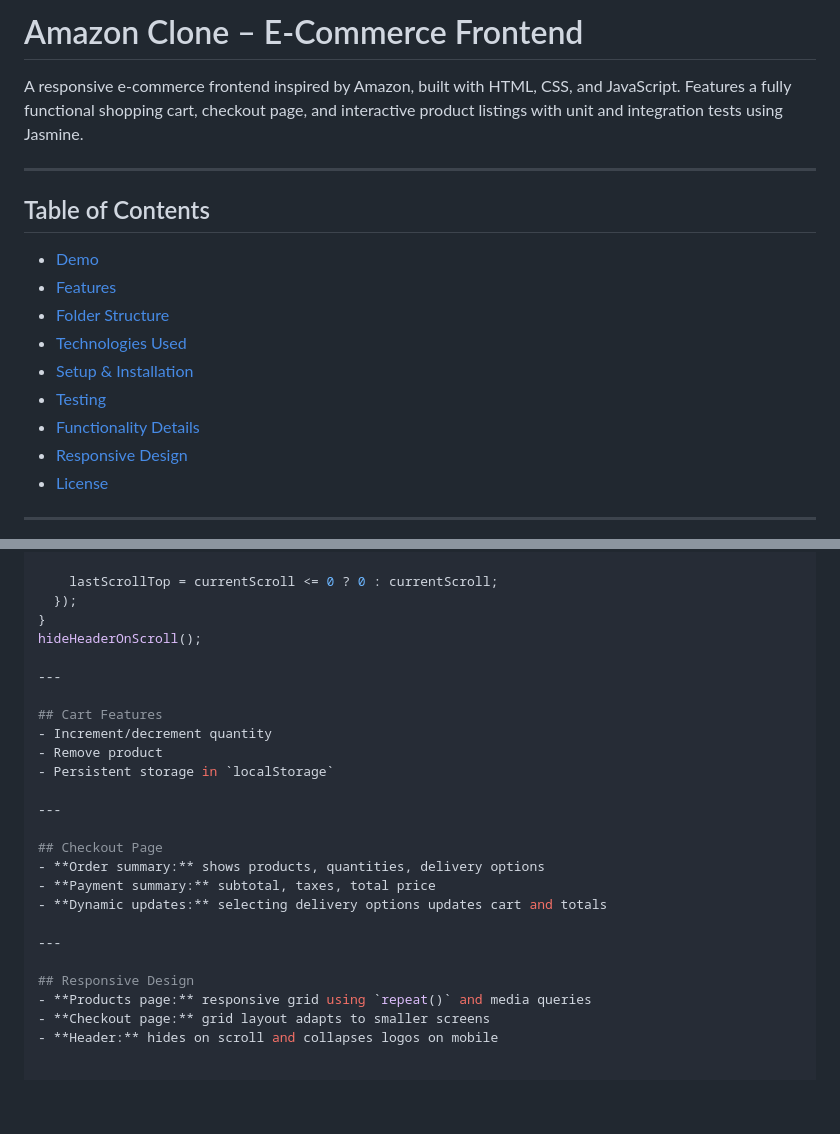
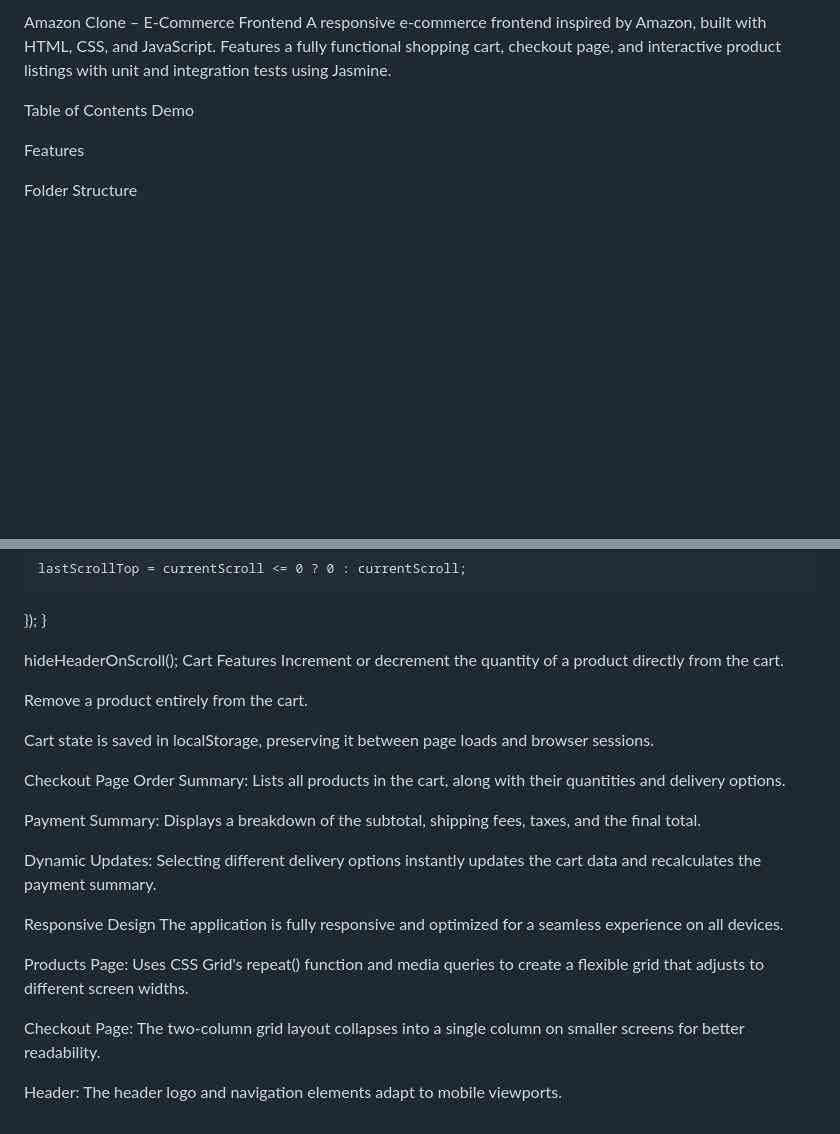
Before and after one commit to RIP0SIS/Amazon, a Markdown page: README.md, 2 parts joined by grey strips. Drawn GitHub-style; blank space fills up the shorter version.

```diff
--- a/README.md
+++ b/README.md
@@ -1,19 +1,10 @@
-# Amazon Clone – E-Commerce Frontend
-
+Amazon Clone – E-Commerce Frontend
 A responsive e-commerce frontend inspired by Amazon, built with HTML, CSS, and JavaScript. Features a fully functional shopping cart, checkout page, and interactive product listings with unit and integration tests using Jasmine.
 
----
+Table of Contents
+Demo
 
-## Table of Contents
-- [Demo](#demo)
-- [Features](#features)
-- [Folder Structure](#folder-structure)
-- [Technologies Used](#technologies-used)
-- [Setup & Installation](#setup--installation)
-- [Testing](#testing)
-- [Functionality Details](#functionality-details)
-- [Responsive Design](#responsive-design)
-- [License](#license)
+Features
 
----
+Folder Structure
 
@@ -129,25 +133,27 @@ export function hideHeaderOnScroll() {
     lastScrollTop = currentScroll <= 0 ? 0 : currentScroll;
   });
 }
+
 hideHeaderOnScroll();
+Cart Features
+Increment or decrement the quantity of a product directly from the cart.
 
----
+Remove a product entirely from the cart.
 
-## Cart Features
-- Increment/decrement quantity
-- Remove product
-- Persistent storage in `localStorage`
+Cart state is saved in localStorage, preserving it between page loads and browser sessions.
 
----
+Checkout Page
+Order Summary: Lists all products in the cart, along with their quantities and delivery options.
 
-## Checkout Page
-- **Order summary:** shows products, quantities, delivery options
-- **Payment summary:** subtotal, taxes, total price
-- **Dynamic updates:** selecting delivery options updates cart and totals
+Payment Summary: Displays a breakdown of the subtotal, shipping fees, taxes, and the final total.
 
----
+Dynamic Updates: Selecting different delivery options instantly updates the cart data and recalculates the payment summary.
 
-## Responsive Design
-- **Products page:** responsive grid using `repeat()` and media queries
-- **Checkout page:** grid layout adapts to smaller screens
-- **Header:** hides on scroll and collapses logos on mobile
+Responsive Design
+The application is fully responsive and optimized for a seamless experience on all devices.
+
+Products Page: Uses CSS Grid's repeat() function and media queries to create a flexible grid that adjusts to different screen widths.
+
+Checkout Page: The two-column grid layout collapses into a single column on smaller screens for better readability.
+
+Header: The header logo and navigation elements adapt to mobile viewports.
```
Also changed, not shown: other parts of README.md (+76 -63 lines).
